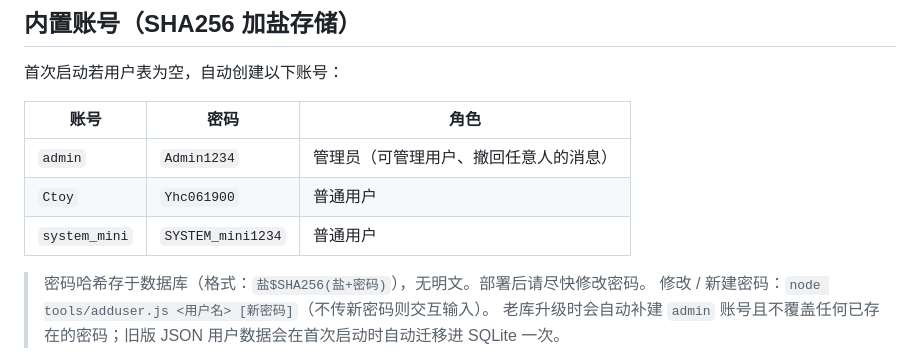
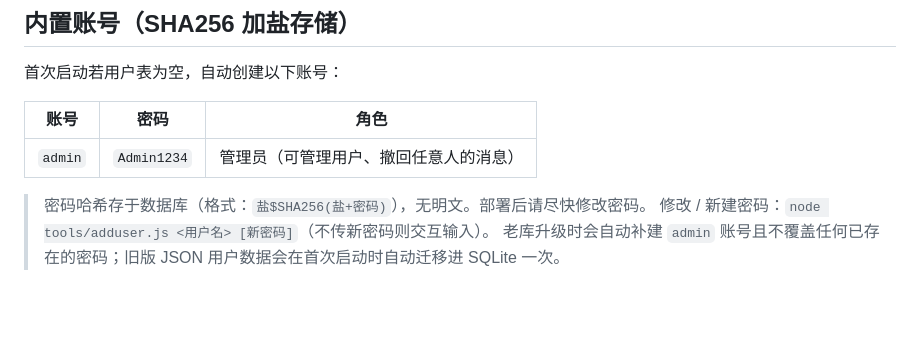
Before and after one commit to CircleChat-Team/CircleChat, a Markdown page: README.md, the part around the change. Drawn GitHub-style; blank space fills up the shorter version.

Commit message:
fix: 移除 README 中的默认普通用户账号信息

```diff
--- a/README.md
+++ b/README.md
@@ -40,8 +40,6 @@
 | 账号 | 密码 | 角色 |
 | --- | --- | --- |
 | `admin` | `Admin1234` | 管理员（可管理用户、撤回任意人的消息） |
-| `Ctoy` | `Yhc061900` | 普通用户 |
-| `system_mini` | `SYSTEM_mini1234` | 普通用户 |
 
 > 密码哈希存于数据库（格式：`盐$SHA256(盐+密码)`），无明文。部署后请尽快修改密码。
 > 修改 / 新建密码：`node tools/adduser.js <用户名> [新密码]`（不传新密码则交互输入）。
```
